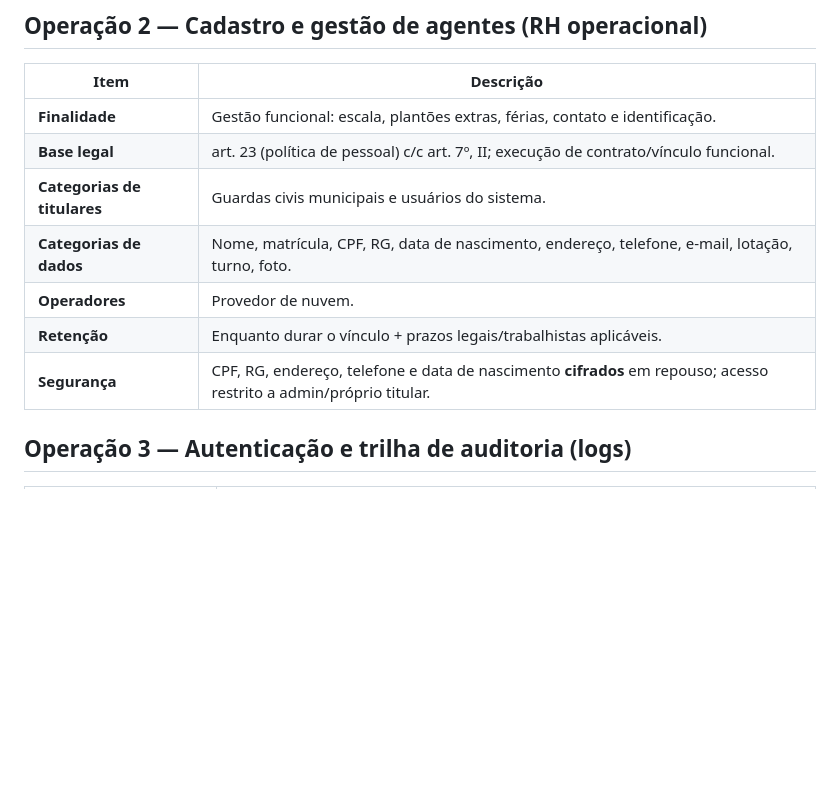
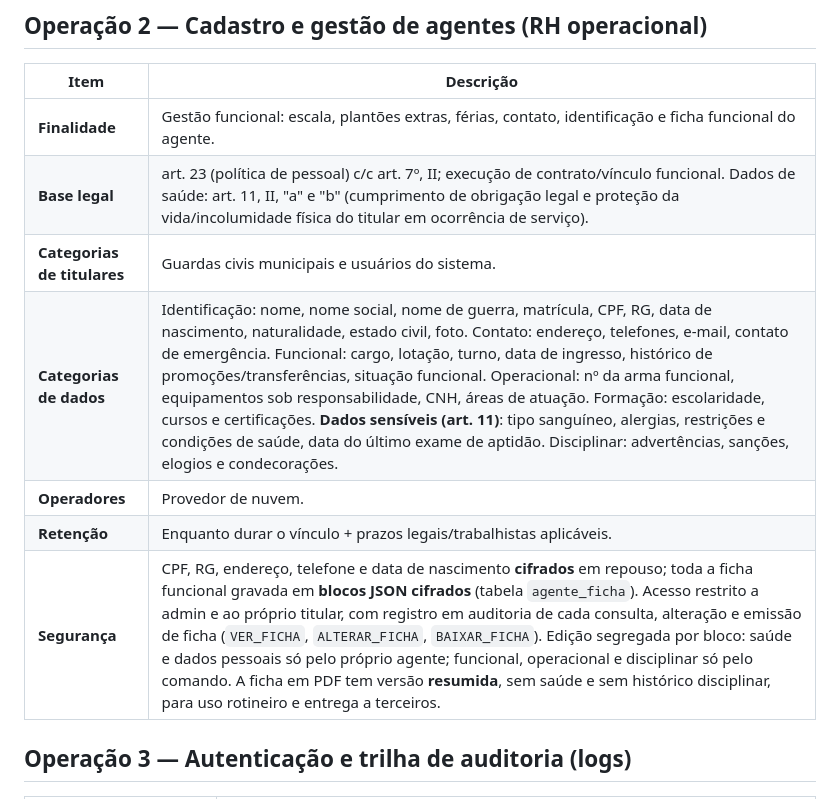
Before and after one commit to andressonjaniodias-blip/gcm-bananeiras, a Markdown page: docs/lgpd/02-ropa-registro-operacoes.md, the part around the change. Rendered like a GitHub page; blank space fills up the shorter version.

```diff
--- a/docs/lgpd/02-ropa-registro-operacoes.md
+++ b/docs/lgpd/02-ropa-registro-operacoes.md
@@ -27,13 +27,13 @@ e ao *Framework de Privacidade e Segurança da Informação*.
 
 | Item | Descrição |
 |------|-----------|
-| **Finalidade** | Gestão funcional: escala, plantões extras, férias, contato e identificação. |
-| **Base legal** | art. 23 (política de pessoal) c/c art. 7º, II; execução de contrato/vínculo funcional. |
+| **Finalidade** | Gestão funcional: escala, plantões extras, férias, contato, identificação e ficha funcional do agente. |
+| **Base legal** | art. 23 (política de pessoal) c/c art. 7º, II; execução de contrato/vínculo funcional. Dados de saúde: art. 11, II, "a" e "b" (cumprimento de obrigação legal e proteção da vida/incolumidade física do titular em ocorrência de serviço). |
 | **Categorias de titulares** | Guardas civis municipais e usuários do sistema. |
-| **Categorias de dados** | Nome, matrícula, CPF, RG, data de nascimento, endereço, telefone, e-mail, lotação, turno, foto. |
+| **Categorias de dados** | Identificação: nome, nome social, nome de guerra, matrícula, CPF, RG, data de nascimento, naturalidade, estado civil, foto. Contato: endereço, telefones, e-mail, contato de emergência. Funcional: cargo, lotação, turno, data de ingresso, histórico de promoções/transferências, situação funcional. Operacional: nº da arma funcional, equipamentos sob responsabilidade, CNH, áreas de atuação. Formação: escolaridade, cursos e certificações. **Dados sensíveis (art. 11)**: tipo sanguíneo, alergias, restrições e condições de saúde, data do último exame de aptidão. Disciplinar: advertências, sanções, elogios e condecorações. |
 | **Operadores** | Provedor de nuvem. |
 | **Retenção** | Enquanto durar o vínculo + prazos legais/trabalhistas aplicáveis. |
-| **Segurança** | CPF, RG, endereço, telefone e data de nascimento **cifrados** em repouso; acesso restrito a admin/próprio titular. |
+| **Segurança** | CPF, RG, endereço, telefone e data de nascimento **cifrados** em repouso; toda a ficha funcional gravada em **blocos JSON cifrados** (tabela `agente_ficha`). Acesso restrito a admin e ao próprio titular, com registro em auditoria de cada consulta, alteração e emissão de ficha (`VER_FICHA`, `ALTERAR_FICHA`, `BAIXAR_FICHA`). Edição segregada por bloco: saúde e dados pessoais só pelo próprio agente; funcional, operacional e disciplinar só pelo comando. A ficha em PDF tem versão **resumida**, sem saúde e sem histórico disciplinar, para uso rotineiro e entrega a terceiros. |
 
 ## Operação 3 — Autenticação e trilha de auditoria (logs)
 
```
